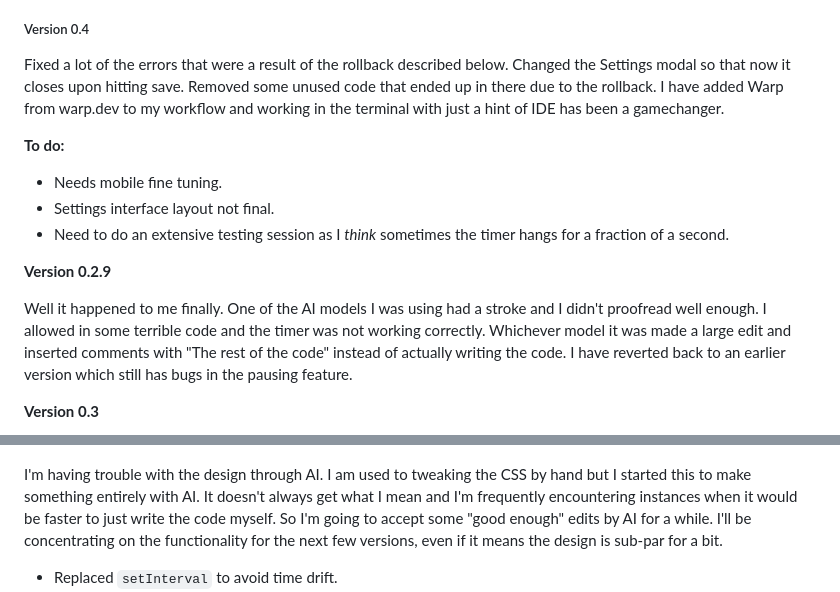
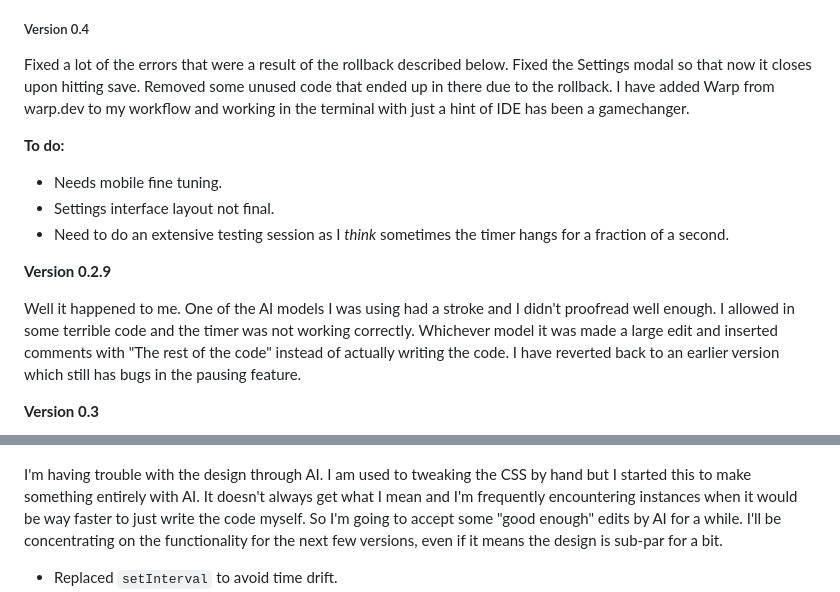
Before and after one commit to KevanMacGee/HTML-Pom, a Markdown page: README.md, 2 parts joined by grey strips. GitHub-like rendering.

```diff
--- a/README.md
+++ b/README.md
@@ -2,7 +2,7 @@ This is a work in progress. I am building a pomodoro timer and only using AI, I'
 
 ##### Version 0.4
 
-Fixed a lot of the errors that were a result of the rollback described below. Changed the Settings modal so that now it closes upon hitting save. Removed some unused code that ended up in there due to the rollback. I have added Warp from warp.dev to my workflow and working in the terminal with just a hint of IDE has been a gamechanger.
+Fixed a lot of the errors that were a result of the rollback described below. Fixed the Settings modal so that now it closes upon hitting save. Removed some unused code that ended up in there due to the rollback. I have added Warp from warp.dev to my workflow and working in the terminal with just a hint of IDE has been a gamechanger.
 
 **To do:**
 
@@ -12,13 +12,13 @@ Fixed a lot of the errors that were a result of the rollback described below. Ch
 
 **Version 0.2.9**
 
-Well it happened to me finally. One of the AI models I was using had a stroke and I didn't proofread well enough. I allowed in some terrible code and the timer was not working correctly. Whichever model it was made a large edit and inserted comments with "The rest of the code" instead of actually writing the code. I have reverted back to an earlier version which still has bugs in the pausing feature.
+Well it happened to me. One of the AI models I was using had a stroke and I didn't proofread well enough. I allowed in some terrible code and the timer was not working correctly. Whichever model it was made a large edit and inserted comments with "The rest of the code" instead of actually writing the code. I have reverted back to an earlier version which still has bugs in the pausing feature.
 
 **Version 0.3**
 
 ![Ver 0.2](https://raw.githubusercontent.com/KevanMacGee/HTML-Pom/refs/heads/main/screenshots/ScreenshotVer0_3.png)
 
-I'm having trouble with the design through AI. I am used to tweaking the CSS by hand but I started this to make something entirely with AI. It doesn't always get what I mean and I'm frequently encountering instances when it would be faster to just write the code myself. So I'm going to accept some "good enough" edits by AI for a while. I'll be concentrating on the functionality for the next few versions, even if it means the design is sub-par for a bit.
+I'm having trouble with the design through AI. I am used to tweaking the CSS by hand but I started this to make something entirely with AI. It doesn't always get what I mean and I'm frequently encountering instances when it would be way faster to just write the code myself. So I'm going to accept some "good enough" edits by AI for a while. I'll be concentrating on the functionality for the next few versions, even if it means the design is sub-par for a bit.
 
 * Replaced `setInterval` to avoid time drift.
 * Added the ability to remain accurate even if the browser goes inactive.
```
